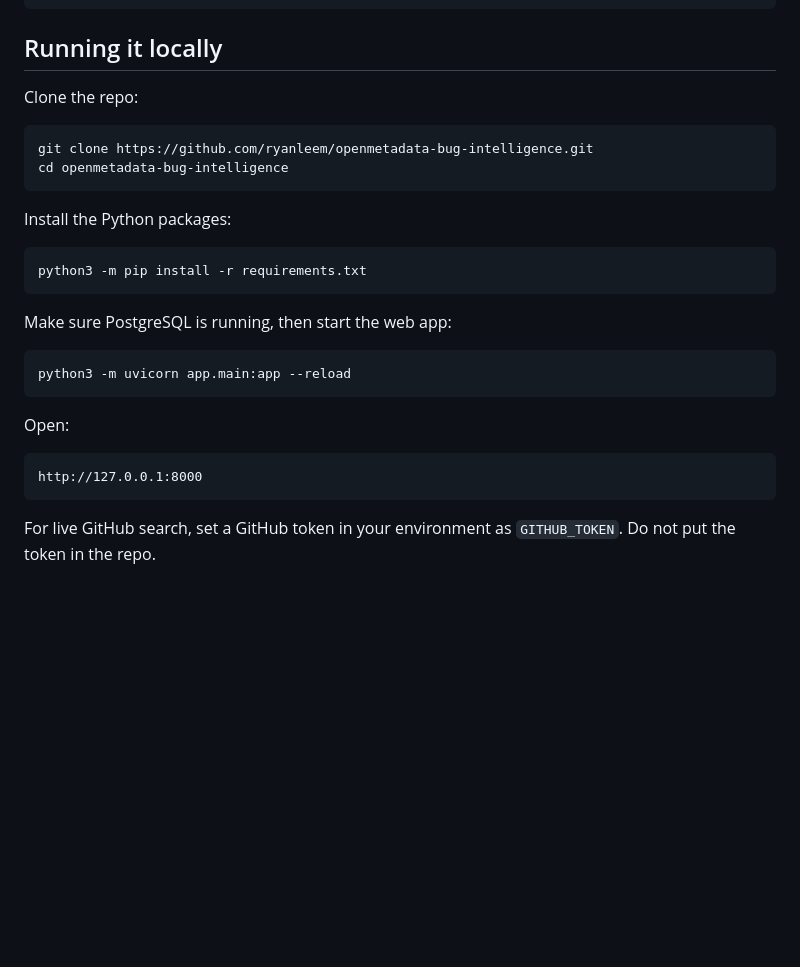
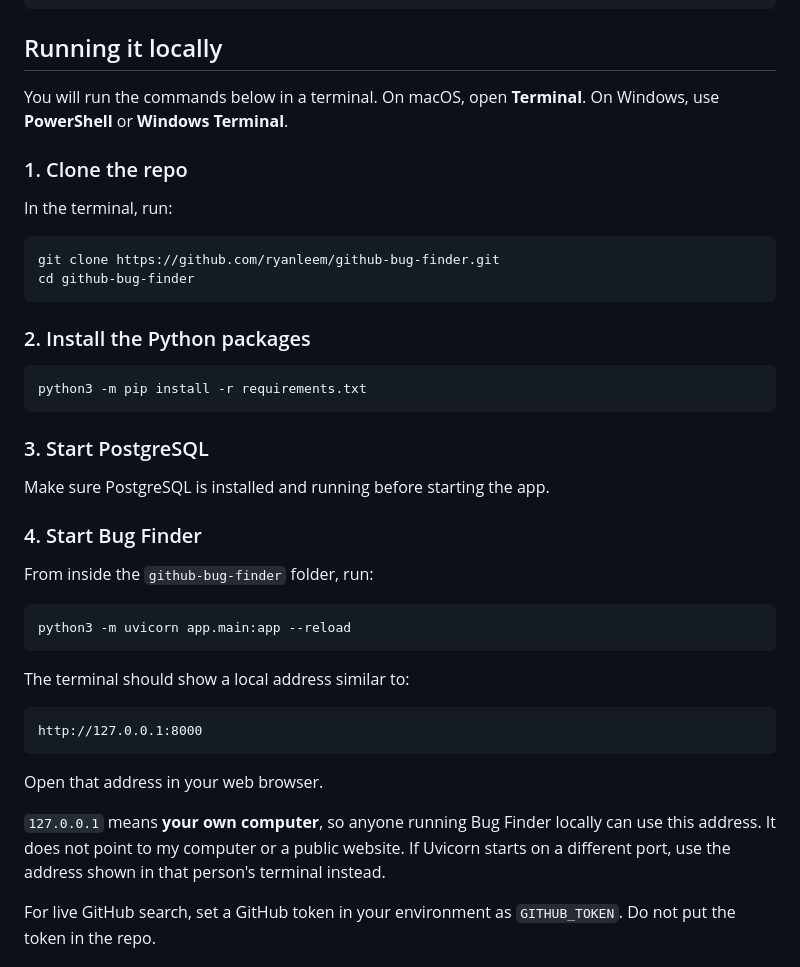
Before and after one commit to ryanleem/github-bug-finder, a Markdown page: README.md, the part around the change. Rendered like a GitHub page; blank space fills up the shorter version.

Commit message:
docs: improve local setup instructions

````diff
--- a/README.md
+++ b/README.md
@@ -133,30 +133,44 @@ README.md
 
 ## Running it locally
 
-Clone the repo:
+You will run the commands below in a terminal. On macOS, open **Terminal**. On Windows, use **PowerShell** or **Windows Terminal**.
+
+### 1. Clone the repo
+
+In the terminal, run:
 
 ```bash
-git clone https://github.com/ryanleem/openmetadata-bug-intelligence.git
-cd openmetadata-bug-intelligence
+git clone https://github.com/ryanleem/github-bug-finder.git
+cd github-bug-finder
 ```
 
-Install the Python packages:
+### 2. Install the Python packages
 
 ```bash
 python3 -m pip install -r requirements.txt
 ```
 
-Make sure PostgreSQL is running, then start the web app:
+### 3. Start PostgreSQL
+
+Make sure PostgreSQL is installed and running before starting the app.
+
+### 4. Start Bug Finder
+
+From inside the `github-bug-finder` folder, run:
 
 ```bash
 python3 -m uvicorn app.main:app --reload
 ```
 
-Open:
+The terminal should show a local address similar to:
 
 ```text
 http://127.0.0.1:8000
 ```
+
+Open that address in your web browser.
+
+`127.0.0.1` means **your own computer**, so anyone running Bug Finder locally can use this address. It does not point to my computer or a public website. If Uvicorn starts on a different port, use the address shown in that person's terminal instead.
 
 For live GitHub search, set a GitHub token in your environment as `GITHUB_TOKEN`. Do not put the token in the repo.
 
````
